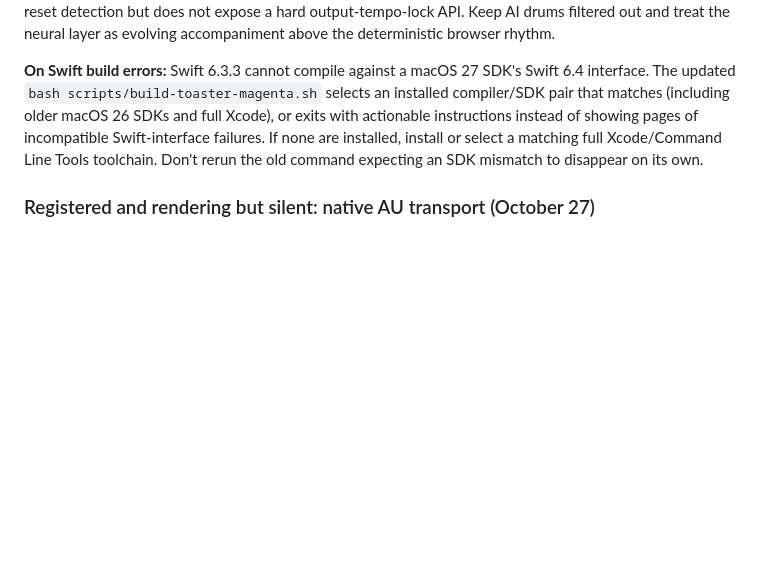
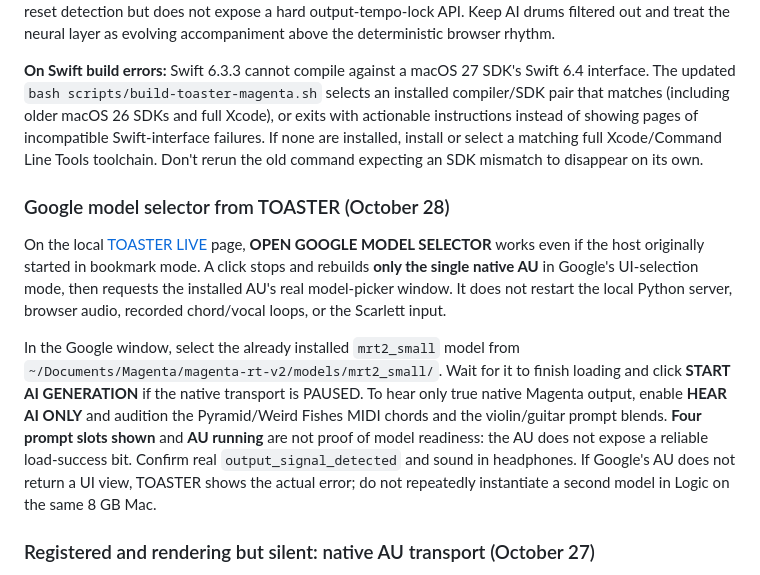
Before and after one commit to suzyeaston/suzy-ai, a Markdown page: README.md, the part around the change. Rendered like a GitHub page; blank space fills up the shorter version.

Commit message:
docs(toaster): one-click Google picker and paused transport rehearsal sequence

```diff
--- a/README.md
+++ b/README.md
@@ -30,6 +30,12 @@ Vocal capture now uses the **Web Audio clock and a fixed-length audio buffer**,
 For actual Magenta, our native Audio Unit host also supplies **host musical context** (BPM, 4/4, continuous beat position) and sends note-on/off events when you play. This is **tempo guidance, not guaranteed beat-perfect generative synchronization**: Google's MRT2 AU currently reads the host beat position for transport-reset detection but does not expose a hard output-tempo-lock API. Keep AI drums filtered out and treat the neural layer as evolving accompaniment above the deterministic browser rhythm.
 
 **On Swift build errors:** Swift 6.3.3 cannot compile against a macOS 27 SDK's Swift 6.4 interface. The updated `bash scripts/build-toaster-magenta.sh` selects an installed compiler/SDK pair that matches (including older macOS 26 SDKs and full Xcode), or exits with actionable instructions instead of showing pages of incompatible Swift-interface failures. If none are installed, install or select a matching full Xcode/Command Line Tools toolchain. Don't rerun the old command expecting an SDK mismatch to disappear on its own.
+
+### Google model selector from TOASTER (October 28)
+
+On the local [TOASTER LIVE](http://127.0.0.1:7345/toaster/live) page, **OPEN GOOGLE MODEL SELECTOR** works even if the host originally started in bookmark mode. A click stops and rebuilds **only the single native AU** in Google's UI-selection mode, then requests the installed AU's real model-picker window. It does not restart the local Python server, browser audio, recorded chord/vocal loops, or the Scarlett input.
+
+In the Google window, select the already installed `mrt2_small` model from `~/Documents/Magenta/magenta-rt-v2/models/mrt2_small/`. Wait for it to finish loading and click **START AI GENERATION** if the native transport is PAUSED. To hear only true native Magenta output, enable **HEAR AI ONLY** and audition the Pyramid/Weird Fishes MIDI chords and the violin/guitar prompt blends. **Four prompt slots shown** and **AU running** are not proof of model readiness: the AU does not expose a reliable load-success bit. Confirm real `output_signal_detected` and sound in headphones. If Google's AU does not return a UI view, TOASTER shows the actual error; do not repeatedly instantiate a second model in Logic on the same 8 GB Mac.
 
 ### Registered and rendering but silent: native AU transport (October 27)
 
```
